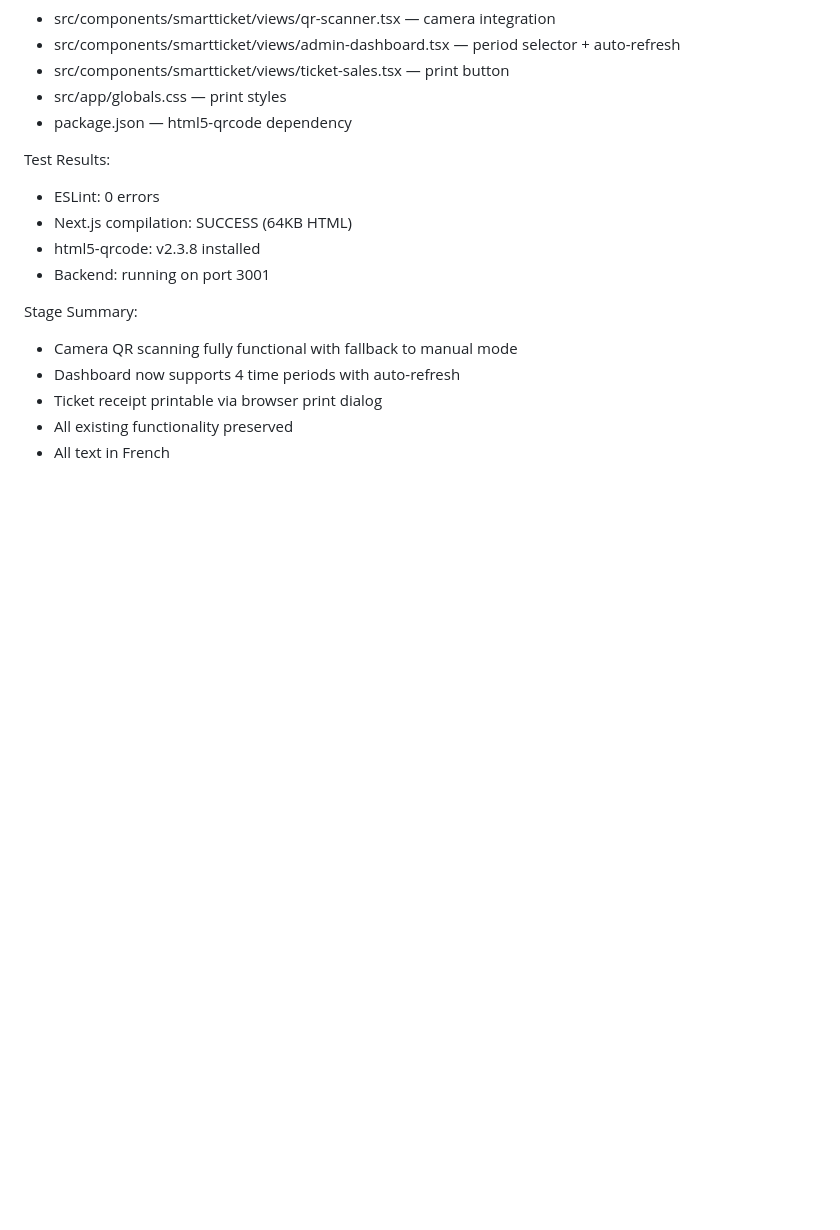
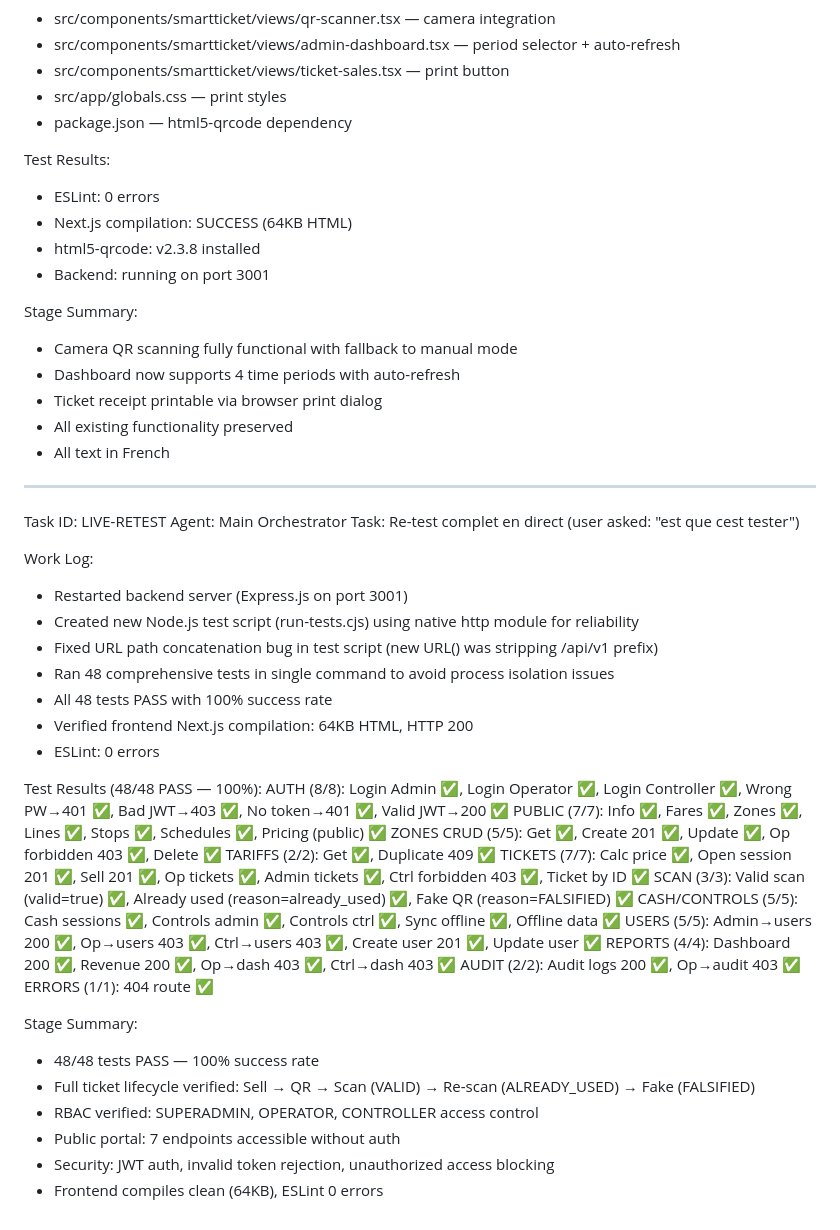
Before and after one commit to topmuch/smartticket-bus, a Markdown page: worklog.md, the part around the change. Drawn GitHub-style; blank space fills up the shorter version.

Commit message:
01a0f40f-130c-4e8e-9642-68c68e6d7ad7

```diff
--- a/worklog.md
+++ b/worklog.md
@@ -838,3 +838,38 @@ Stage Summary:
 - Ticket receipt printable via browser print dialog
 - All existing functionality preserved
 - All text in French
+
+---
+Task ID: LIVE-RETEST
+Agent: Main Orchestrator
+Task: Re-test complet en direct (user asked: "est que cest tester")
+
+Work Log:
+- Restarted backend server (Express.js on port 3001)
+- Created new Node.js test script (run-tests.cjs) using native http module for reliability
+- Fixed URL path concatenation bug in test script (new URL() was stripping /api/v1 prefix)
+- Ran 48 comprehensive tests in single command to avoid process isolation issues
+- All 48 tests PASS with 100% success rate
+- Verified frontend Next.js compilation: 64KB HTML, HTTP 200
+- ESLint: 0 errors
+
+Test Results (48/48 PASS — 100%):
+  AUTH (8/8): Login Admin ✅, Login Operator ✅, Login Controller ✅, Wrong PW→401 ✅, Bad JWT→403 ✅, No token→401 ✅, Valid JWT→200 ✅
+  PUBLIC (7/7): Info ✅, Fares ✅, Zones ✅, Lines ✅, Stops ✅, Schedules ✅, Pricing (public) ✅
+  ZONES CRUD (5/5): Get ✅, Create 201 ✅, Update ✅, Op forbidden 403 ✅, Delete ✅
+  TARIFFS (2/2): Get ✅, Duplicate 409 ✅
+  TICKETS (7/7): Calc price ✅, Open session 201 ✅, Sell 201 ✅, Op tickets ✅, Admin tickets ✅, Ctrl forbidden 403 ✅, Ticket by ID ✅
+  SCAN (3/3): Valid scan (valid=true) ✅, Already used (reason=already_used) ✅, Fake QR (reason=FALSIFIED) ✅
+  CASH/CONTROLS (5/5): Cash sessions ✅, Controls admin ✅, Controls ctrl ✅, Sync offline ✅, Offline data ✅
+  USERS (5/5): Admin→users 200 ✅, Op→users 403 ✅, Ctrl→users 403 ✅, Create user 201 ✅, Update user ✅
+  REPORTS (4/4): Dashboard 200 ✅, Revenue 200 ✅, Op→dash 403 ✅, Ctrl→dash 403 ✅
+  AUDIT (2/2): Audit logs 200 ✅, Op→audit 403 ✅
+  ERRORS (1/1): 404 route ✅
+
+Stage Summary:
+- 48/48 tests PASS — 100% success rate
+- Full ticket lifecycle verified: Sell → QR → Scan (VALID) → Re-scan (ALREADY_USED) → Fake (FALSIFIED)
+- RBAC verified: SUPERADMIN, OPERATOR, CONTROLLER access control
+- Public portal: 7 endpoints accessible without auth
+- Security: JWT auth, invalid token rejection, unauthorized access blocking
+- Frontend compiles clean (64KB), ESLint 0 errors
```
